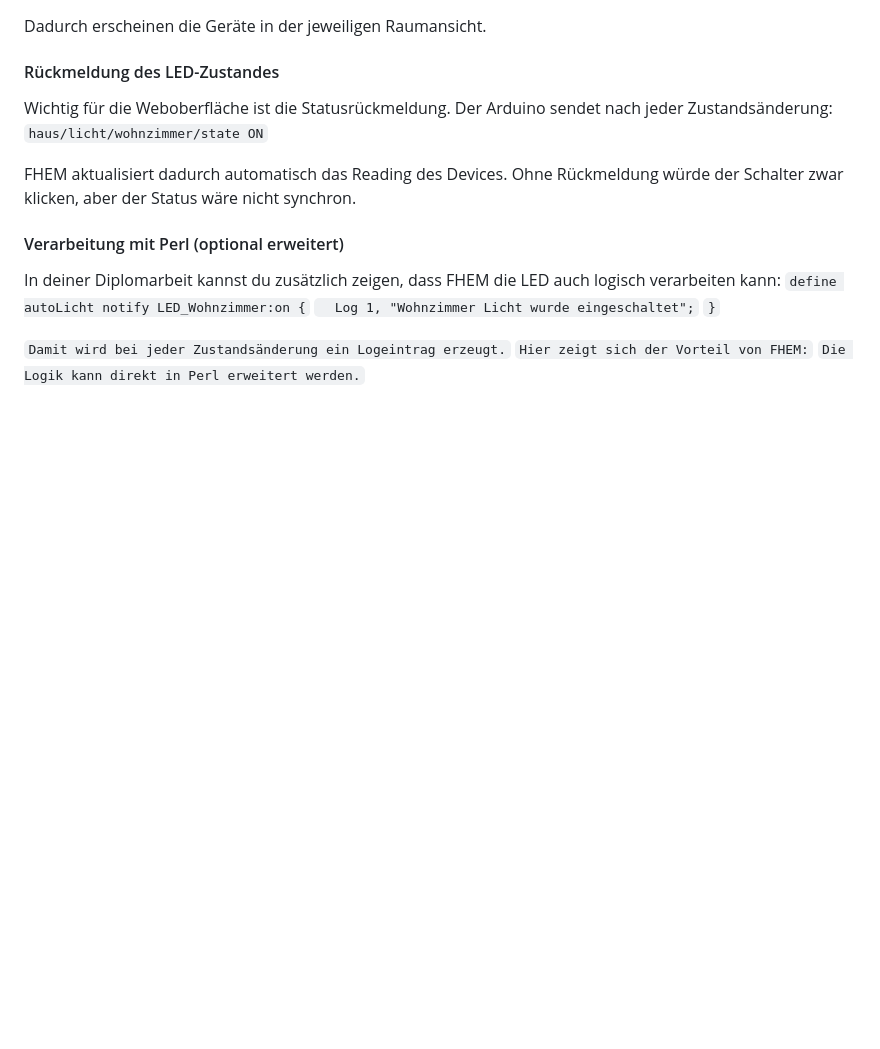
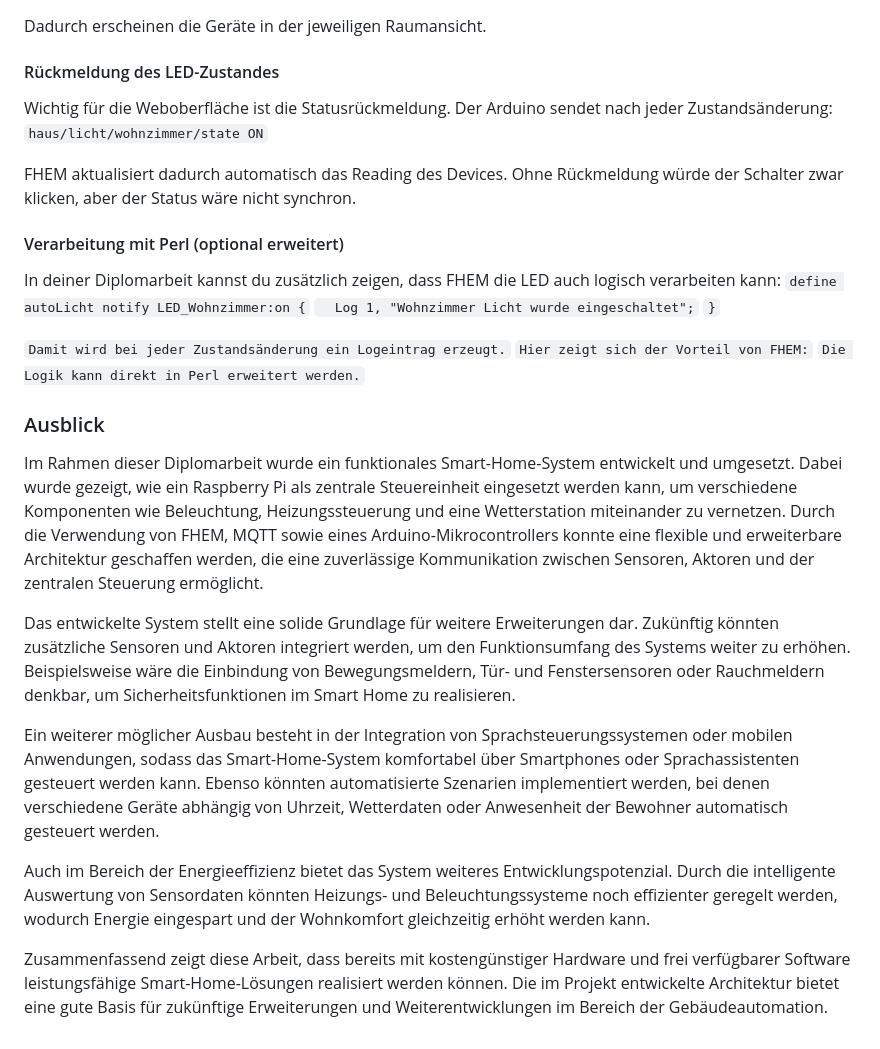
Before and after one commit to ChristianRadlingmaier/DA_SmartHome_2025-2026, a Markdown page: Diplomarbeit/33-ausarbeitung-Radlingmaier.md, the part around the change. Drawn GitHub-style; blank space fills up the shorter version.

Commit message:
Ausblick

```diff
--- a/Diplomarbeit/33-ausarbeitung-Radlingmaier.md
+++ b/Diplomarbeit/33-ausarbeitung-Radlingmaier.md
@@ -499,3 +499,15 @@ In deiner Diplomarbeit kannst du zusätzlich zeigen, dass FHEM die LED auch logi
 `Damit wird bei jeder Zustandsänderung ein Logeintrag erzeugt.`
 `Hier zeigt sich der Vorteil von FHEM:`
 `Die Logik kann direkt in Perl erweitert werden.`
+
+### Ausblick
+
+Im Rahmen dieser Diplomarbeit wurde ein funktionales Smart-Home-System entwickelt und umgesetzt. Dabei wurde gezeigt, wie ein Raspberry Pi als zentrale Steuereinheit eingesetzt werden kann, um verschiedene Komponenten wie Beleuchtung, Heizungssteuerung und eine Wetterstation miteinander zu vernetzen. Durch die Verwendung von FHEM, MQTT sowie eines Arduino-Mikrocontrollers konnte eine flexible und erweiterbare Architektur geschaffen werden, die eine zuverlässige Kommunikation zwischen Sensoren, Aktoren und der zentralen Steuerung ermöglicht.
+
+Das entwickelte System stellt eine solide Grundlage für weitere Erweiterungen dar. Zukünftig könnten zusätzliche Sensoren und Aktoren integriert werden, um den Funktionsumfang des Systems weiter zu erhöhen. Beispielsweise wäre die Einbindung von Bewegungsmeldern, Tür- und Fenstersensoren oder Rauchmeldern denkbar, um Sicherheitsfunktionen im Smart Home zu realisieren.
+
+Ein weiterer möglicher Ausbau besteht in der Integration von Sprachsteuerungssystemen oder mobilen Anwendungen, sodass das Smart-Home-System komfortabel über Smartphones oder Sprachassistenten gesteuert werden kann. Ebenso könnten automatisierte Szenarien implementiert werden, bei denen verschiedene Geräte abhängig von Uhrzeit, Wetterdaten oder Anwesenheit der Bewohner automatisch gesteuert werden.
+
+Auch im Bereich der Energieeffizienz bietet das System weiteres Entwicklungspotenzial. Durch die intelligente Auswertung von Sensordaten könnten Heizungs- und Beleuchtungssysteme noch effizienter geregelt werden, wodurch Energie eingespart und der Wohnkomfort gleichzeitig erhöht werden kann.
+
+Zusammenfassend zeigt diese Arbeit, dass bereits mit kostengünstiger Hardware und frei verfügbarer Software leistungsfähige Smart-Home-Lösungen realisiert werden können. Die im Projekt entwickelte Architektur bietet eine gute Basis für zukünftige Erweiterungen und Weiterentwicklungen im Bereich der Gebäudeautomation.
```
